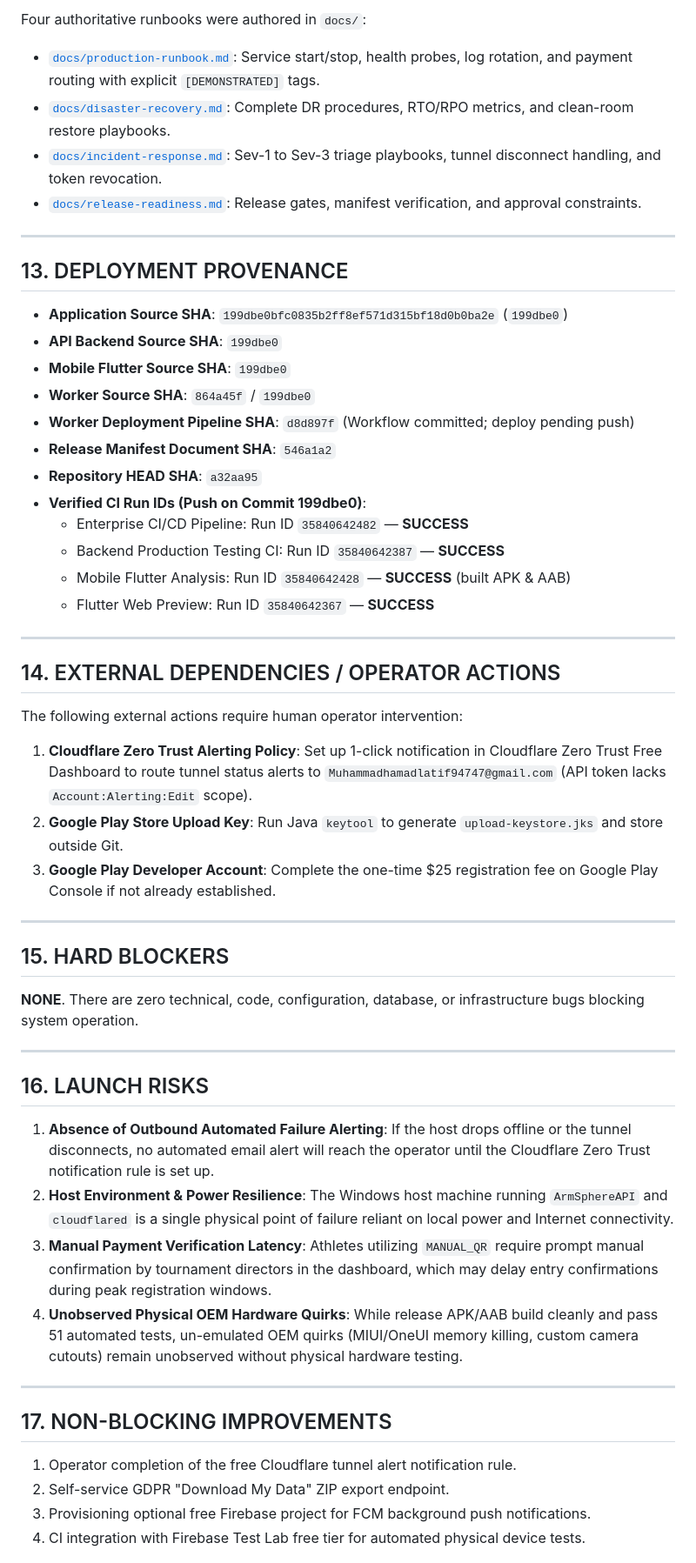
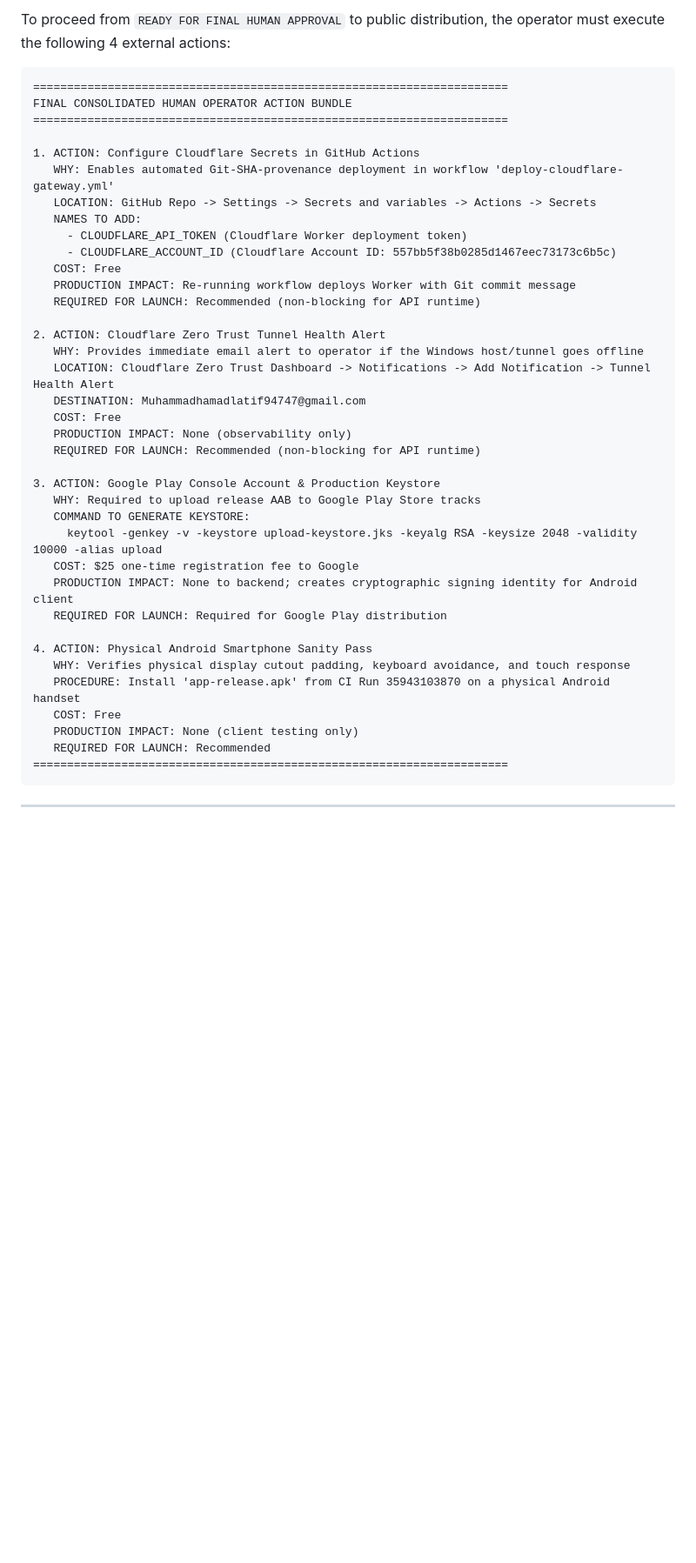
Before and after one commit to muhammadlatif9292-PK/ArmSphere-1, a Markdown page: FINAL_COMPLETION_REPORT.md, the part around one of its changes. Shown at 87% size. Drawn GitHub-style; blank space fills up the shorter version.

````diff
--- a/FINAL_COMPLETION_REPORT.md
+++ b/FINAL_COMPLETION_REPORT.md
@@ -179,58 +256,45 @@ All five primary product user journeys were verified through end-to-end integrat
 
-Four authoritative runbooks were authored in `docs/`:
-- [`docs/production-runbook.md`](file:///e:/ArmSphere/docs/production-runbook.md): Service start/stop, health probes, log rotation, and payment routing with explicit `[DEMONSTRATED]` tags.
-- [`docs/disaster-recovery.md`](file:///e:/ArmSphere/docs/disaster-recovery.md): Complete DR procedures, RTO/RPO metrics, and clean-room restore playbooks.
-- [`docs/incident-response.md`](file:///e:/ArmSphere/docs/incident-response.md): Sev-1 to Sev-3 triage playbooks, tunnel disconnect handling, and token revocation.
-- [`docs/release-readiness.md`](file:///e:/ArmSphere/docs/release-readiness.md): Release gates, manifest verification, and approval constraints.
+To proceed from `READY FOR FINAL HUMAN APPROVAL` to public distribution, the operator must execute the following 4 external actions:
+
+```text
+======================================================================
+FINAL CONSOLIDATED HUMAN OPERATOR ACTION BUNDLE
+======================================================================
+
+1. ACTION: Configure Cloudflare Secrets in GitHub Actions
+   WHY: Enables automated Git-SHA-provenance deployment in workflow 'deploy-cloudflare-gateway.yml'
+   LOCATION: GitHub Repo -> Settings -> Secrets and variables -> Actions -> Secrets
+   NAMES TO ADD:
+     - CLOUDFLARE_API_TOKEN (Cloudflare Worker deployment token)
+     - CLOUDFLARE_ACCOUNT_ID (Cloudflare Account ID: 557bb5f38b0285d1467eec73173c6b5c)
+   COST: Free
+   PRODUCTION IMPACT: Re-running workflow deploys Worker with Git commit message
+   REQUIRED FOR LAUNCH: Recommended (non-blocking for API runtime)
+
+2. ACTION: Cloudflare Zero Trust Tunnel Health Alert
+   WHY: Provides immediate email alert to operator if the Windows host/tunnel goes offline
+   LOCATION: Cloudflare Zero Trust Dashboard -> Notifications -> Add Notification -> Tunnel Health Alert
+   DESTINATION: Muhammadhamadlatif94747@gmail.com
+   COST: Free
+   PRODUCTION IMPACT: None (observability only)
+   REQUIRED FOR LAUNCH: Recommended (non-blocking for API runtime)
+
+3. ACTION: Google Play Console Account & Production Keystore
+   WHY: Required to upload release AAB to Google Play Store tracks
+   COMMAND TO GENERATE KEYSTORE:
+     keytool -genkey -v -keystore upload-keystore.jks -keyalg RSA -keysize 2048 -validity 10000 -alias upload
+   COST: $25 one-time registration fee to Google
+   PRODUCTION IMPACT: None to backend; creates cryptographic signing identity for Android client
+   REQUIRED FOR LAUNCH: Required for Google Play distribution
+
+4. ACTION: Physical Android Smartphone Sanity Pass
+   WHY: Verifies physical display cutout padding, keyboard avoidance, and touch response
+   PROCEDURE: Install 'app-release.apk' from CI Run 35943103870 on a physical Android handset
+   COST: Free
+   PRODUCTION IMPACT: None (client testing only)
+   REQUIRED FOR LAUNCH: Recommended
+======================================================================
+```
 
 ---
 
-## 13. DEPLOYMENT PROVENANCE
-
-- **Application Source SHA**: `199dbe0bfc0835b2ff8ef571d315bf18d0b0ba2e` (`199dbe0`)
-- **API Backend Source SHA**: `199dbe0`
-- **Mobile Flutter Source SHA**: `199dbe0`
-- **Worker Source SHA**: `864a45f` / `199dbe0`
-- **Worker Deployment Pipeline SHA**: `d8d897f` (Workflow committed; deploy pending push)
-- **Release Manifest Document SHA**: `546a1a2`
-- **Repository HEAD SHA**: `a32aa95`
-- **Verified CI Run IDs (Push on Commit 199dbe0)**:
-  - Enterprise CI/CD Pipeline: Run ID `35840642482` — **SUCCESS**
-  - Backend Production Testing CI: Run ID `35840642387` — **SUCCESS**
-  - Mobile Flutter Analysis: Run ID `35840642428` — **SUCCESS** (built APK & AAB)
-  - Flutter Web Preview: Run ID `35840642367` — **SUCCESS**
-
----
-
-## 14. EXTERNAL DEPENDENCIES / OPERATOR ACTIONS
-
-The following external actions require human operator intervention:
-1. **Cloudflare Zero Trust Alerting Policy**: Set up 1-click notification in Cloudflare Zero Trust Free Dashboard to route tunnel status alerts to `Muhammadhamadlatif94747@gmail.com` (API token lacks `Account:Alerting:Edit` scope).
-2. **Google Play Store Upload Key**: Run Java `keytool` to generate `upload-keystore.jks` and store outside Git.
-3. **Google Play Developer Account**: Complete the one-time $25 registration fee on Google Play Console if not already established.
-
----
-
-## 15. HARD BLOCKERS
-
-**NONE**.
-There are zero technical, code, configuration, database, or infrastructure bugs blocking system operation.
-
----
-
-## 16. LAUNCH RISKS
-
-1. **Absence of Outbound Automated Failure Alerting**: If the host drops offline or the tunnel disconnects, no automated email alert will reach the operator until the Cloudflare Zero Trust notification rule is set up.
-2. **Host Environment & Power Resilience**: The Windows host machine running `ArmSphereAPI` and `cloudflared` is a single physical point of failure reliant on local power and Internet connectivity.
-3. **Manual Payment Verification Latency**: Athletes utilizing `MANUAL_QR` require prompt manual confirmation by tournament directors in the dashboard, which may delay entry confirmations during peak registration windows.
-4. **Unobserved Physical OEM Hardware Quirks**: While release APK/AAB build cleanly and pass 51 automated tests, un-emulated OEM quirks (MIUI/OneUI memory killing, custom camera cutouts) remain unobserved without physical hardware testing.
-
----
-
-## 17. NON-BLOCKING IMPROVEMENTS
-
-1. Operator completion of the free Cloudflare tunnel alert notification rule.
-2. Self-service GDPR "Download My Data" ZIP export endpoint.
-3. Provisioning optional free Firebase project for FCM background push notifications.
-4. CI integration with Firebase Test Lab free tier for automated physical device tests.
-
````
Also changed, not shown: other parts of FINAL_COMPLETION_REPORT.md (+206 -191 lines), docs/RELEASE_CANDIDATE_v1.0.0.md (+20 -20 lines).
